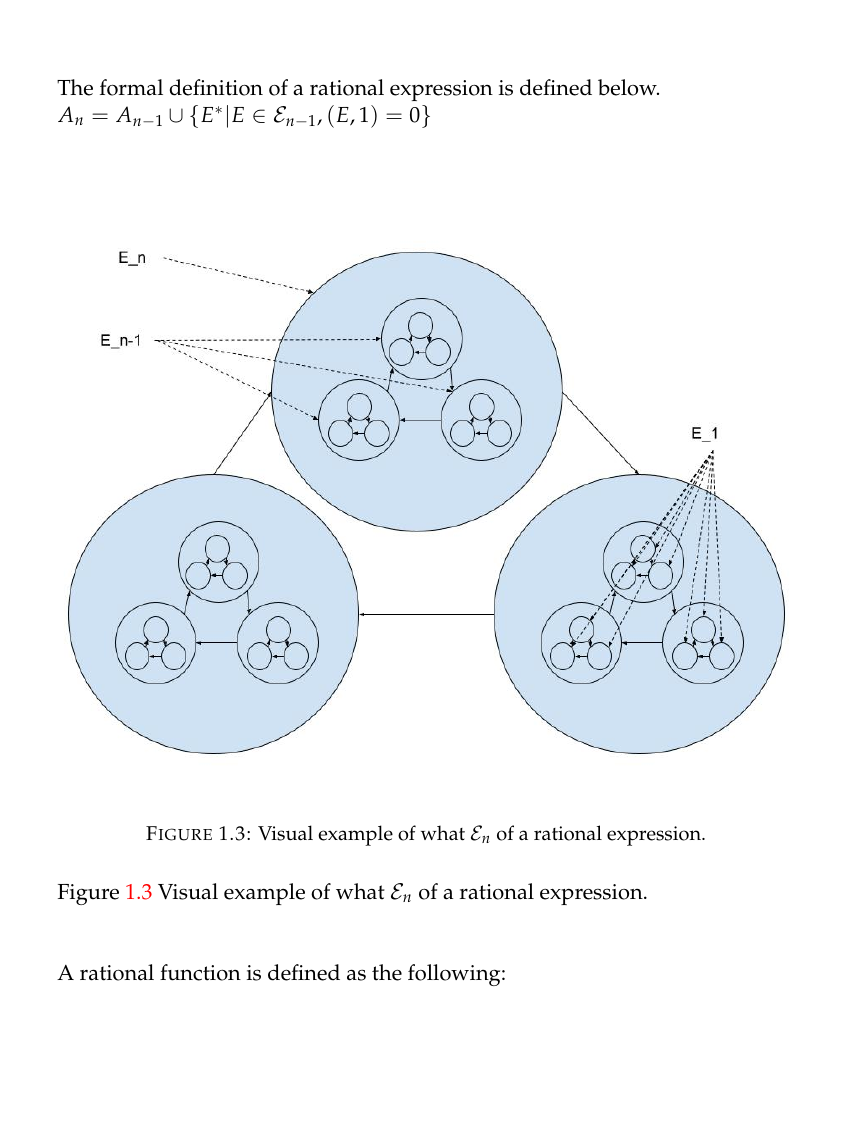
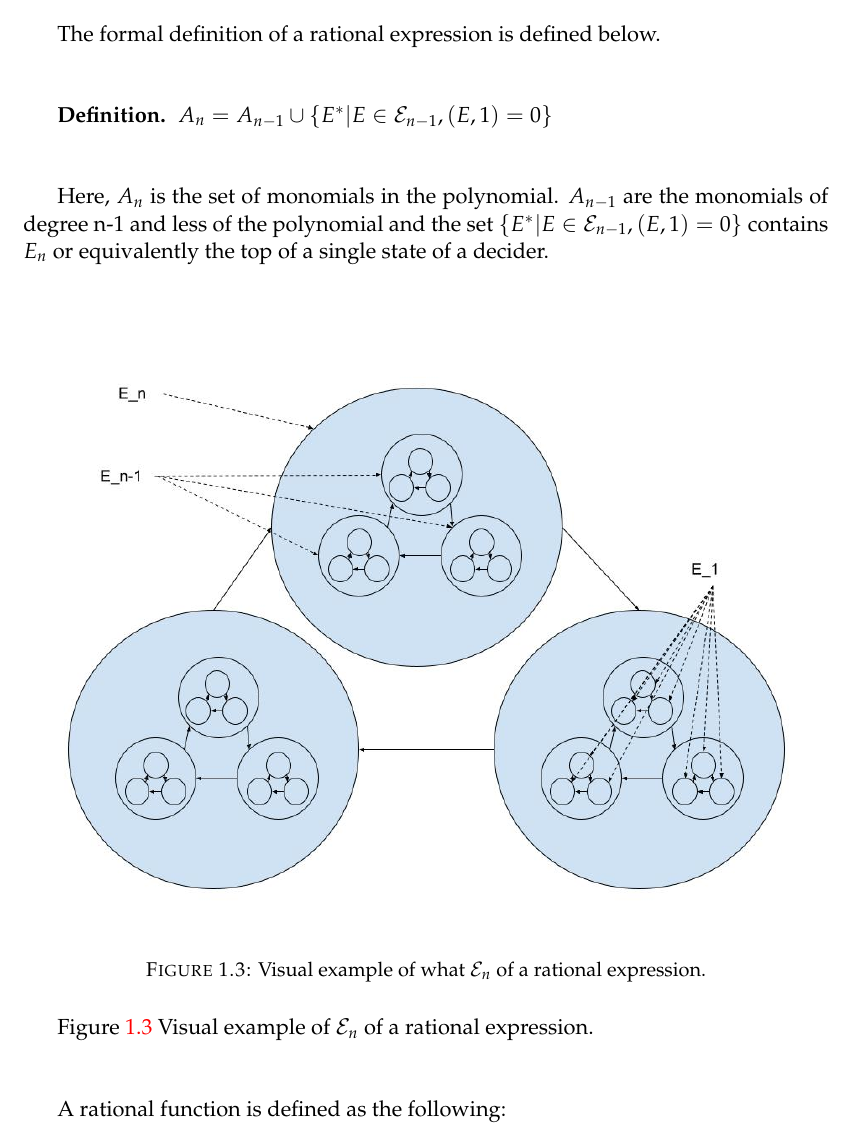
Before and after one commit to ericung/ALanguageOfPolynomials, a LaTeX thesis (main.tex, which reads Chapters/Chapter1.tex): part of page 22 of 45, cut so that both start at the same text, the shorter picture padded with empty space. Compiled offline with pdfLaTeX.

Commit message:
description

```diff
--- a/Chapters/Chapter1.tex
+++ b/Chapters/Chapter1.tex
@@ -146,7 +146,13 @@ $\\ $
 
 The formal definition of a rational expression is defined below.
 
-$A_n = A_{n-1} \cup  {\left\{  E^* | E \in \mathcal{E}_{n-1}, (E,1)=0 \right\}}$
+$\\ $
+
+$\textbf{Definition. }$ $A_n = A_{n-1} \cup  {\left\{  E^* | E \in \mathcal{E}_{n-1}, (E,1)=0 \right\}}$
+
+$\\ $
+
+Here, $A_n$ is the set of monomials in the polynomial. $A_{n-1}$ are the monomials of degree n-1 and less of the polynomial and the set ${\left\{  E^* | E \in \mathcal{E}_{n-1}, (E,1)=0 \right\}}$ contains $E_n$ or equivalently the top of a single state of a decider.
 
 $\\ $
 
@@ -155,8 +161,7 @@ $\\ $
   \caption{Visual example of what $\mathcal{E}_n$ of a rational expression.}
   \label{fig:0103RationalExpression}
 \end{figure}
-Figure \ref{fig:0103RationalExpression} Visual example of what $\mathcal{E}_n$ of a rational expression.
-
+Figure \ref{fig:0103RationalExpression} Visual example of $\mathcal{E}_n$ of a rational expression.
 
 $\\ $
 
```
Also changed, not shown: main.pdf.
